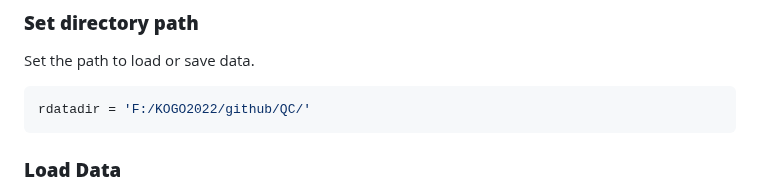
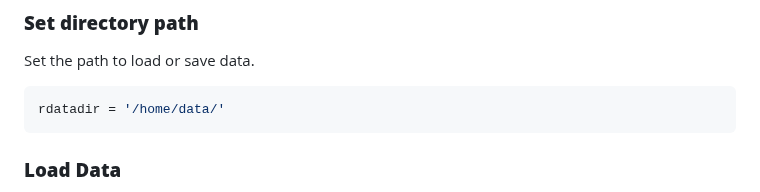
Before and after one commit to Stfort52/cblab-kogo-workshop, a Markdown page: KOGO_2023_QC1.md, the part around the change. GitHub-like rendering.

````diff
--- a/KOGO_2023_QC1.md
+++ b/KOGO_2023_QC1.md
@@ -20,7 +20,7 @@ library(ggplot2)
 Set the path to load or save data.
 
 ``` r
-rdatadir = 'F:/KOGO2022/github/QC/'
+rdatadir = '/home/data/'
 ```
 
 ### **Load Data**
````
